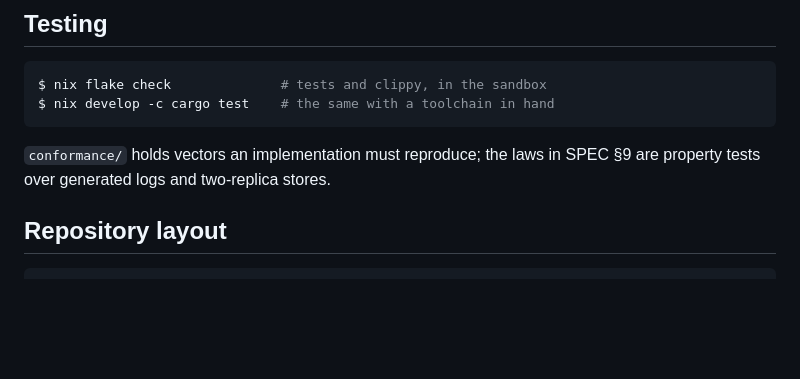
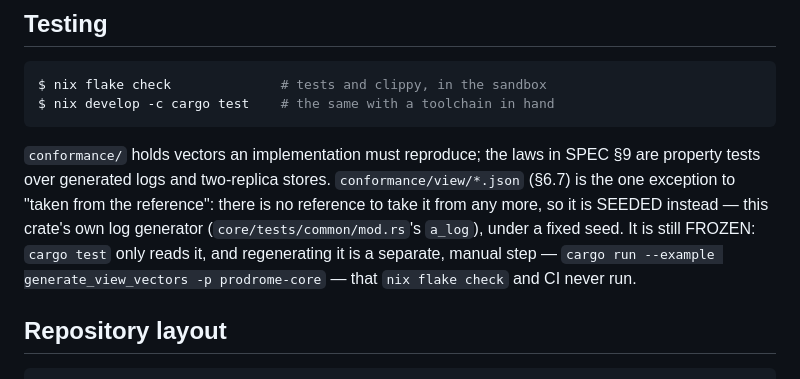
Before and after one commit to bmabsout/prodrome, a Markdown page: README.md, the part around the change. Drawn GitHub-style; blank space fills up the shorter version.

```diff
--- a/README.md
+++ b/README.md
@@ -185,6 +185,13 @@ $ nix develop -c cargo test    # the same with a toolchain in hand
 
 `conformance/` holds vectors an implementation must reproduce; the laws in
 SPEC §9 are property tests over generated logs and two-replica stores.
+`conformance/view/*.json` (§6.7) is the one exception to "taken from the
+reference": there is no reference to take it from any more, so it is SEEDED
+instead — this crate's own log generator (`core/tests/common/mod.rs`'s
+`a_log`), under a fixed seed. It is still FROZEN: `cargo test` only reads it,
+and regenerating it is a separate, manual step —
+`cargo run --example generate_view_vectors -p prodrome-core` — that `nix
+flake check` and CI never run.
 
 ## Repository layout
 
```
Also changed, not shown: CHANGELOG.md (+15 -0 lines), SPEC.md (+10 -2 lines).
